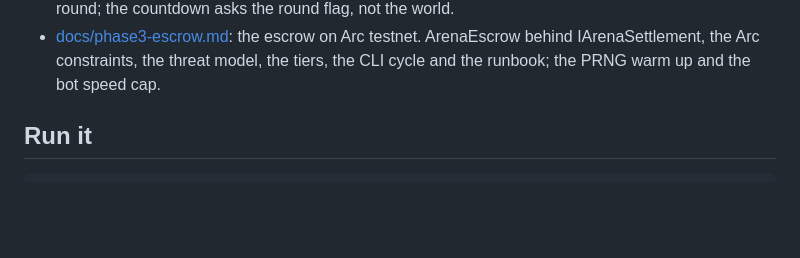
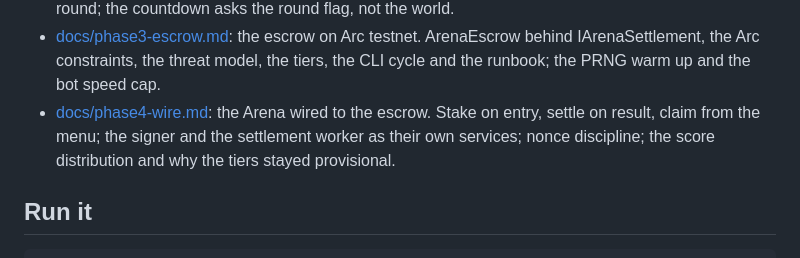
Before and after one commit to iam25th1/hoppingheads-arc, a Markdown page: README.md, the part around the change. Rendered like a GitHub page; blank space fills up the shorter version.

```diff
--- a/README.md
+++ b/README.md
@@ -14,6 +14,7 @@ Phase records:
 - [docs/phase2f-visual.md](docs/phase2f-visual.md): the menu and the lobby against the original. Both unchanged, with the function hashes, the bisect and the scene census that show it; local NPCs hidden through the Arena countdown.
 - [docs/phase2g-menumap.md](docs/phase2g-menumap.md): the map behind the menu, restored at cold load and on return from a round; the countdown asks the round flag, not the world.
 - [docs/phase3-escrow.md](docs/phase3-escrow.md): the escrow on Arc testnet. ArenaEscrow behind IArenaSettlement, the Arc constraints, the threat model, the tiers, the CLI cycle and the runbook; the PRNG warm up and the bot speed cap.
+- [docs/phase4-wire.md](docs/phase4-wire.md): the Arena wired to the escrow. Stake on entry, settle on result, claim from the menu; the signer and the settlement worker as their own services; nonce discipline; the score distribution and why the tiers stayed provisional.
 
 ## Run it
 
```
Also changed, not shown: docs/phase4-wire.md (added, +155 -0 lines).
